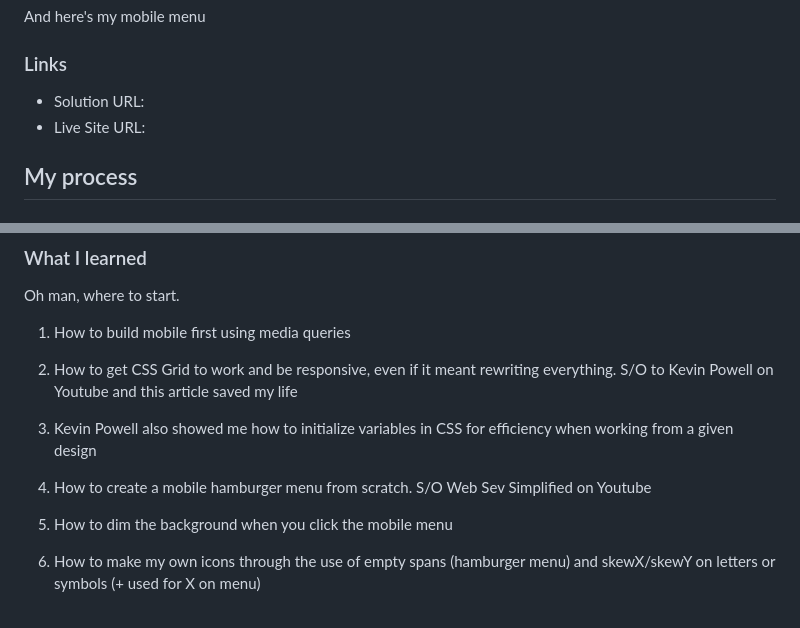
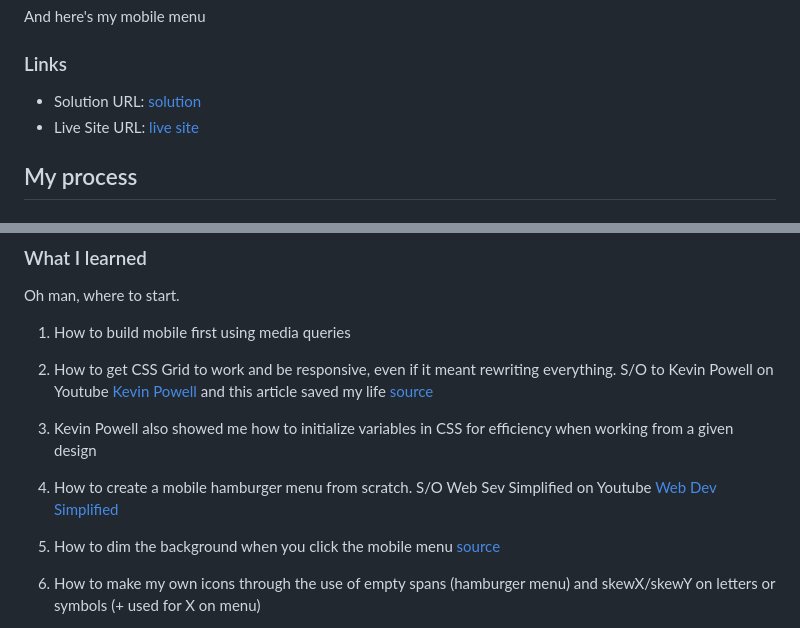
Before and after one commit to importvince/News-Hompage, a Markdown page: README.md, 2 parts joined by grey strips. Drawn GitHub-style.

Commit message:
JK now it's done

```diff
--- a/README.md
+++ b/README.md
@@ -46,8 +46,8 @@ And here's my mobile menu
 
 ### Links
 
-- Solution URL: [](https://github.com/importvince/News-Hompage)
-- Live Site URL: [](https://importvince.github.io/News-Hompage/)
+- Solution URL: [solution](https://github.com/importvince/News-Hompage)
+- Live Site URL: [live site](https://importvince.github.io/News-Hompage/)
 
 ## My process
 
@@ -65,13 +65,13 @@ Oh man, where to start.
 
 1. How to build mobile first using media queries
 
-2. How to get CSS Grid to work and be responsive, even if it meant rewriting everything. S/O to Kevin Powell on Youtube [](https://www.youtube.com/watch?v=rg7Fvvl3taU&t) and this article saved my life [](https://travishorn.com/responsive-grid-in-2-minutes-with-css-grid-layout-4842a41420fe)
+2. How to get CSS Grid to work and be responsive, even if it meant rewriting everything. S/O to Kevin Powell on Youtube [Kevin Powell](https://www.youtube.com/watch?v=rg7Fvvl3taU&t) and this article saved my life [source](https://travishorn.com/responsive-grid-in-2-minutes-with-css-grid-layout-4842a41420fe)
 
 3. Kevin Powell also showed me how to initialize variables in CSS for efficiency when working from a given design
 
-4. How to create a mobile hamburger menu from scratch. S/O Web Sev Simplified on Youtube [](https://www.youtube.com/watch?v=At4B7A4GOPg)
+4. How to create a mobile hamburger menu from scratch. S/O Web Sev Simplified on Youtube [Web Dev Simplified](https://www.youtube.com/watch?v=At4B7A4GOPg)
 
-5. How to dim the background when you click the mobile menu [](https://stackoverflow.com/questions/60228488/mobile-menu-css-div-dim-visible-background-around-menu)
+5. How to dim the background when you click the mobile menu [source](https://stackoverflow.com/questions/60228488/mobile-menu-css-div-dim-visible-background-around-menu)
 
 6. How to make my own icons through the use of empty spans (hamburger menu) and skewX/skewY on letters or symbols (+ used for X on menu)
 
```
